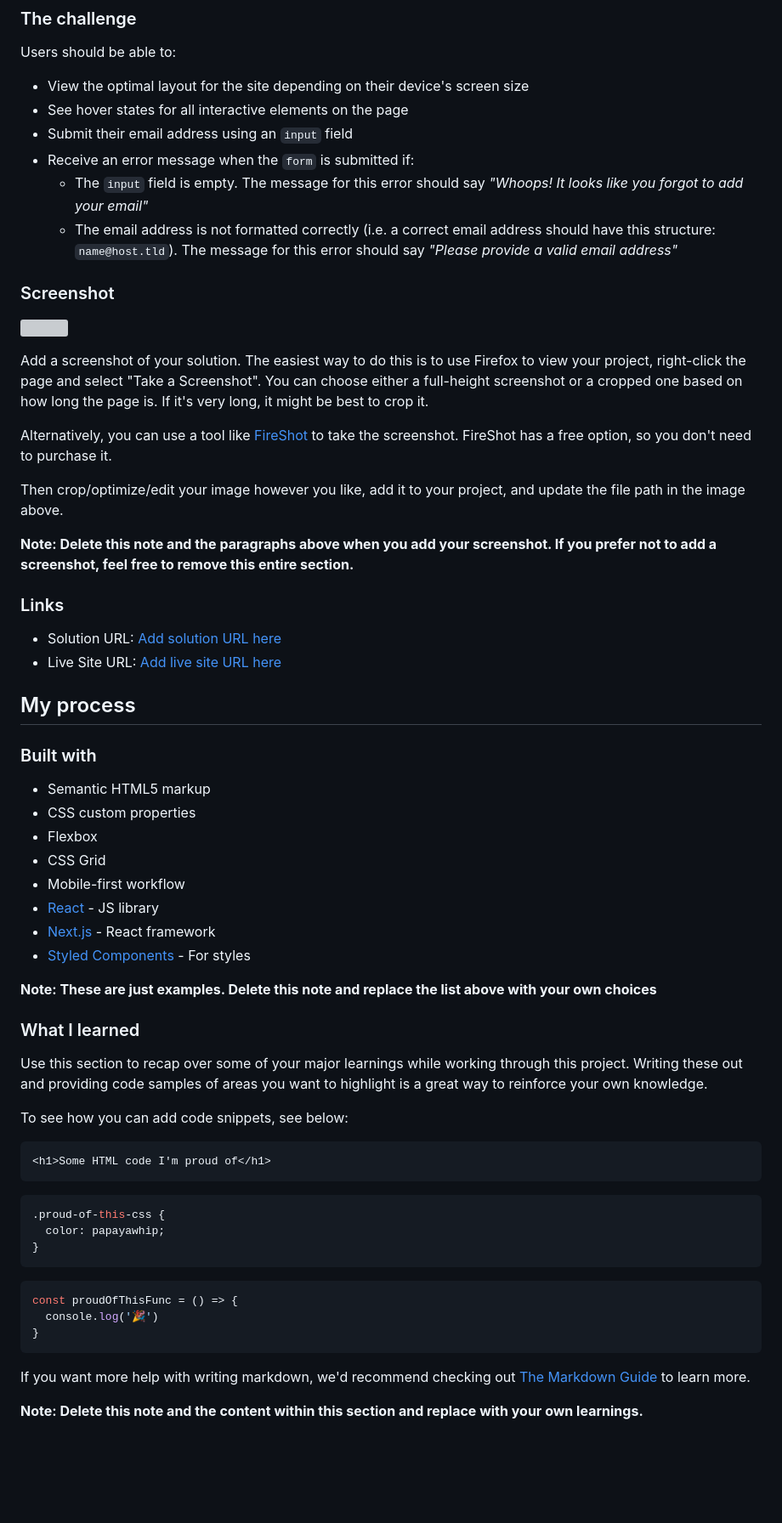
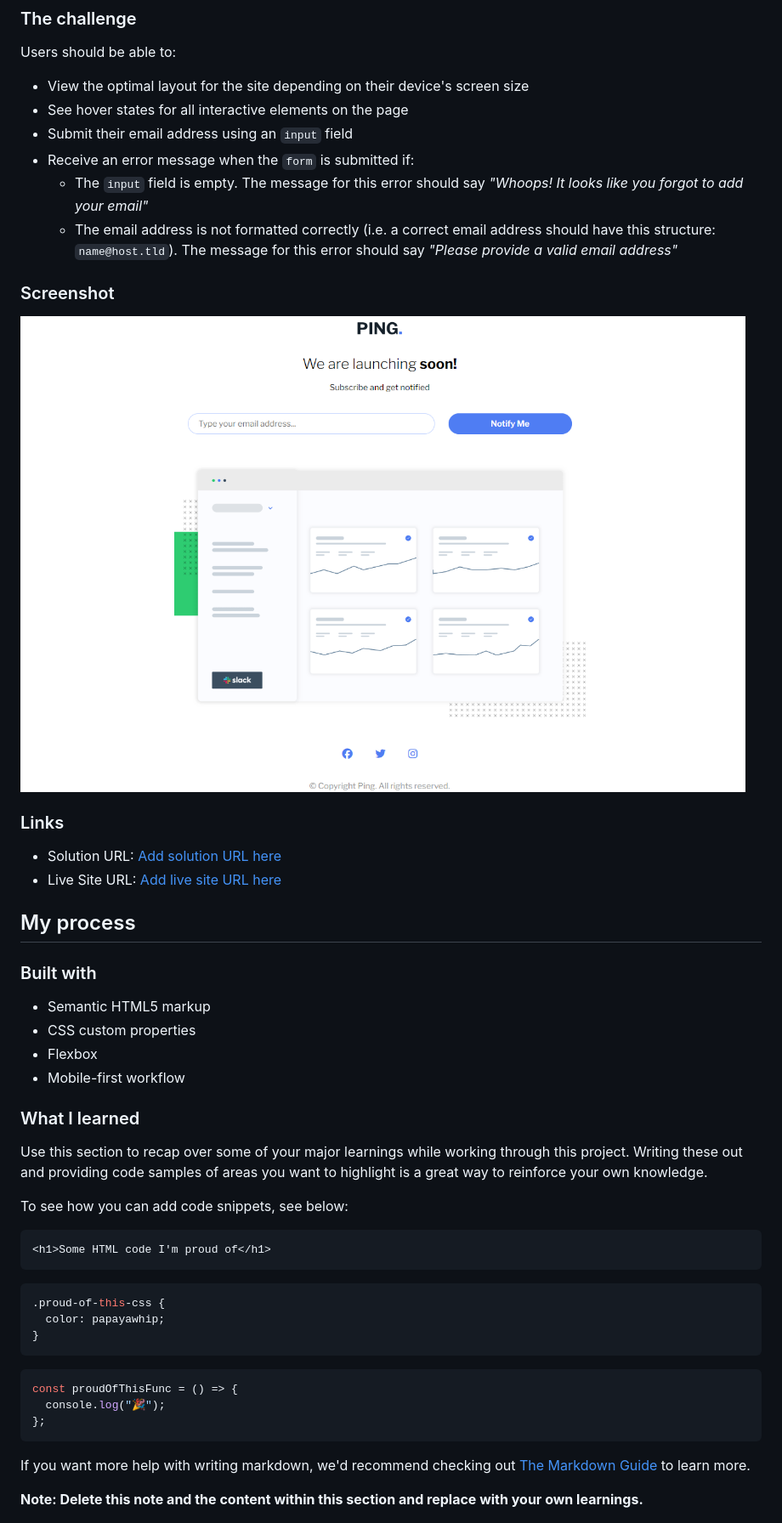
Before and after one commit to rafaelgonzales612/ping-coming-soon-page, a Markdown page: README-template.md, the part around the change. Shown: that part at 85% size. Rendered like a GitHub page; pictures changed too: screenshot.png (added); blank space fills up the shorter version; grey boxes are pictures that could not be loaded.

````diff
--- a/README-template.md
+++ b/README-template.md
@@ -28,20 +28,12 @@ Users should be able to:
 - See hover states for all interactive elements on the page
 - Submit their email address using an `input` field
 - Receive an error message when the `form` is submitted if:
-	- The `input` field is empty. The message for this error should say *"Whoops! It looks like you forgot to add your email"*
-	- The email address is not formatted correctly (i.e. a correct email address should have this structure: `name@host.tld`). The message for this error should say *"Please provide a valid email address"*
+  - The `input` field is empty. The message for this error should say _"Whoops! It looks like you forgot to add your email"_
+  - The email address is not formatted correctly (i.e. a correct email address should have this structure: `name@host.tld`). The message for this error should say _"Please provide a valid email address"_
 
 ### Screenshot
 
-![](./screenshot.jpg)
-
-Add a screenshot of your solution. The easiest way to do this is to use Firefox to view your project, right-click the page and select "Take a Screenshot". You can choose either a full-height screenshot or a cropped one based on how long the page is. If it's very long, it might be best to crop it.
-
-Alternatively, you can use a tool like [FireShot](https://getfireshot.com/) to take the screenshot. FireShot has a free option, so you don't need to purchase it.
-
-Then crop/optimize/edit your image however you like, add it to your project, and update the file path in the image above.
-
-**Note: Delete this note and the paragraphs above when you add your screenshot. If you prefer not to add a screenshot, feel free to remove this entire section.**
+![](./screenshot.png)
 
 ### Links
 
@@ -55,13 +47,7 @@ Then crop/optimize/edit your image however you like, add it to your project, and
 - Semantic HTML5 markup
 - CSS custom properties
 - Flexbox
-- CSS Grid
 - Mobile-first workflow
-- [React](https://reactjs.org/) - JS library
-- [Next.js](https://nextjs.org/) - React framework
-- [Styled Components](https://styled-components.com/) - For styles
-
-**Note: These are just examples. Delete this note and replace the list above with your own choices**
 
 ### What I learned
 
@@ -72,15 +58,17 @@ To see how you can add code snippets, see below:
 ```html
 <h1>Some HTML code I'm proud of</h1>
 ```
+
 ```css
 .proud-of-this-css {
   color: papayawhip;
 }
 ```
+
 ```js
 const proudOfThisFunc = () => {
-  console.log('🎉')
-}
+  console.log("🎉");
+};
 ```
 
 If you want more help with writing markdown, we'd recommend checking out [The Markdown Guide](https://www.markdownguide.org/) to learn more.
````
